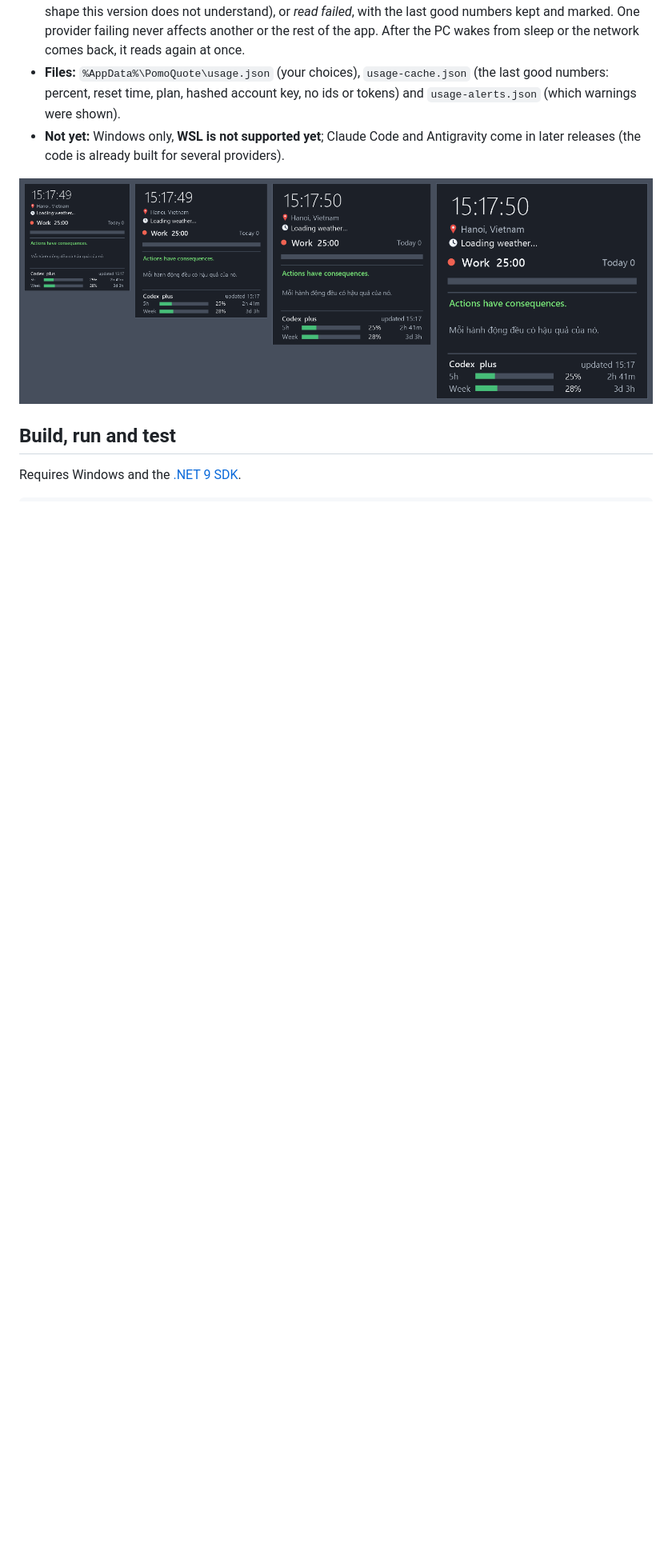
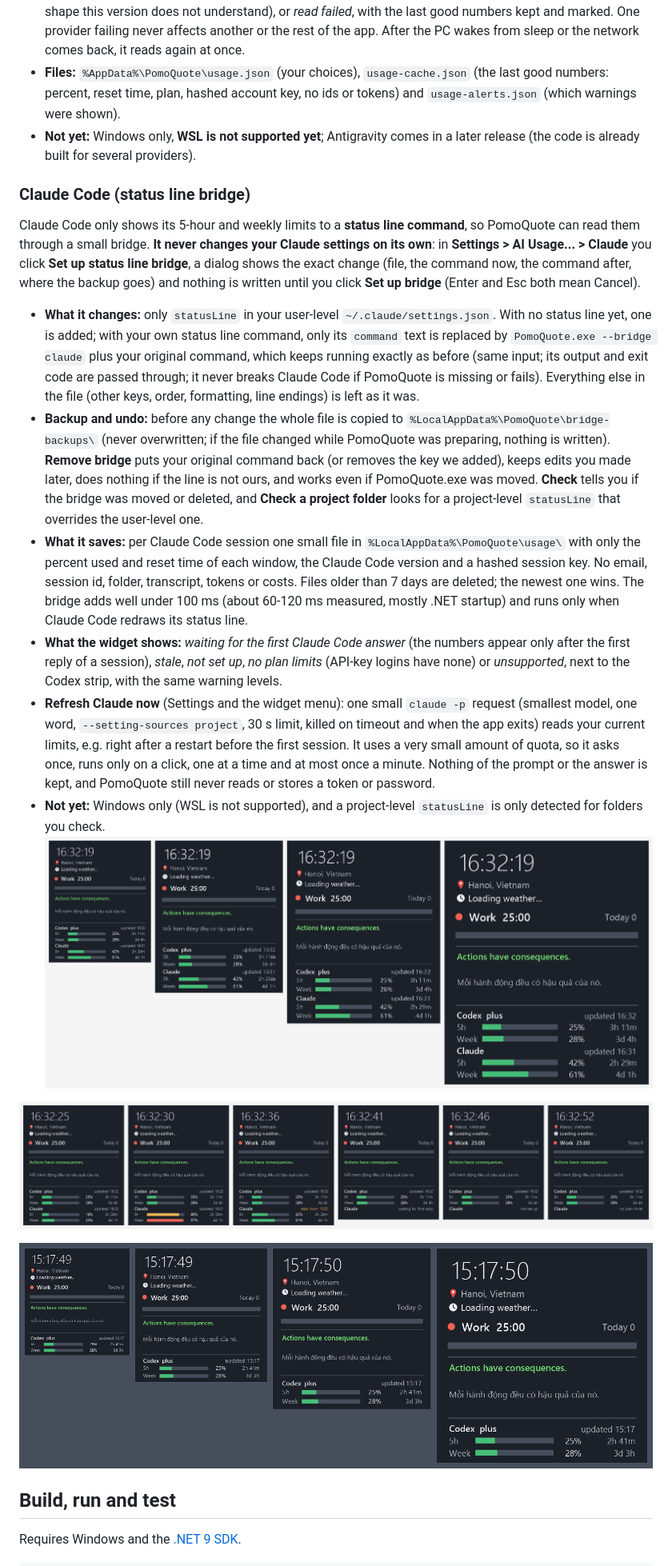
Before and after one commit to quanap5/PomoQuote, a Markdown page: README.md, the part around one of its changes. Shown at 80% size. Rendered like a GitHub page; pictures changed too: Assets/AiUsage/preview-claude-states.png (added), Assets/AiUsage/preview-claude-widget-scales-100-125-150-200.png (added); blank space fills up the shorter version.

```diff
--- a/README.md
+++ b/README.md
@@ -30,7 +30,21 @@ Settings live in `%AppData%\PomoQuote` (JSON files; a missing or damaged file fa
 - **Settings:** enable Codex, see whether Codex is found and logged in (read-only `codex --version` and `codex login status`), **Test connection**, display order, display mode (bars, or percent only), how often to read, and warning levels (default 80% and 95%). Warnings are a balloon notification, once per window and level (not repeated after a restart; they come back for the next window or after usage drops below the level, and never for a window whose reset time is unknown).
 - **What it shows when something is wrong:** *not installed*, *not logged in*, *unsupported version* (an answer in a shape this version does not understand), or *read failed*, with the last good numbers kept and marked. One provider failing never affects another or the rest of the app. After the PC wakes from sleep or the network comes back, it reads again at once.
 - **Files:** `%AppData%\PomoQuote\usage.json` (your choices), `usage-cache.json` (the last good numbers: percent, reset time, plan, hashed account key, no ids or tokens) and `usage-alerts.json` (which warnings were shown).
-- **Not yet:** Windows only, **WSL is not supported yet**; Claude Code and Antigravity come in later releases (the code is already built for several providers).
+- **Not yet:** Windows only, **WSL is not supported yet**; Antigravity comes in a later release (the code is already built for several providers).
+
+### Claude Code (status line bridge)
+
+Claude Code only shows its 5-hour and weekly limits to a **status line command**, so PomoQuote can read them through a small bridge. **It never changes your Claude settings on its own**: in **Settings > AI Usage... > Claude** you click **Set up status line bridge**, a dialog shows the exact change (file, the command now, the command after, where the backup goes) and nothing is written until you click **Set up bridge** (Enter and Esc both mean Cancel).
+
+- **What it changes:** only `statusLine` in your user-level `~/.claude/settings.json`. With no status line yet, one is added; with your own status line command, only its `command` text is replaced by `PomoQuote.exe --bridge claude` plus your original command, which keeps running exactly as before (same input; its output and exit code are passed through; it never breaks Claude Code if PomoQuote is missing or fails). Everything else in the file (other keys, order, formatting, line endings) is left as it was.
+- **Backup and undo:** before any change the whole file is copied to `%LocalAppData%\PomoQuote\bridge-backups\` (never overwritten; if the file changed while PomoQuote was preparing, nothing is written). **Remove bridge** puts your original command back (or removes the key we added), keeps edits you made later, does nothing if the line is not ours, and works even if PomoQuote.exe was moved. **Check** tells you if the bridge was moved or deleted, and **Check a project folder** looks for a project-level `statusLine` that overrides the user-level one.
+- **What it saves:** per Claude Code session one small file in `%LocalAppData%\PomoQuote\usage\` with only the percent used and reset time of each window, the Claude Code version and a hashed session key. No email, session id, folder, transcript, tokens or costs. Files older than 7 days are deleted; the newest one wins. The bridge adds well under 100 ms (about 60-120 ms measured, mostly .NET startup) and runs only when Claude Code redraws its status line.
+- **What the widget shows:** *waiting for the first Claude Code answer* (the numbers appear only after the first reply of a session), *stale*, *not set up*, *no plan limits* (API-key logins have none) or *unsupported*, next to the Codex strip, with the same warning levels.
+- **Refresh Claude now** (Settings and the widget menu): one small `claude -p` request (smallest model, one word, `--setting-sources project`, 30 s limit, killed on timeout and when the app exits) reads your current limits, e.g. right after a restart before the first session. It uses a very small amount of quota, so it asks once, runs only on a click, one at a time and at most once a minute. Nothing of the prompt or the answer is kept, and PomoQuote still never reads or stores a token or password.
+- **Not yet:** Windows only (WSL is not supported), and a project-level `statusLine` is only detected for folders you check.
+![The widget with Codex and Claude at 100, 125, 150 and 200 percent](Assets/AiUsage/preview-claude-widget-scales-100-125-150-200.png)
+
+![Claude states: updated by a manual refresh, high usage, stale, waiting for the first reply, not set up, no plan limits](Assets/AiUsage/preview-claude-states.png)
 
 ![The widget with the Codex strip at 100, 125, 150 and 200 percent](Assets/AiUsage/preview-widget-scales-100-125-150-200.png)
 
```
Also changed, not shown: other parts of README.md (+1 -1 lines), CHANGELOG.md (+2 -0 lines), 6 other files.
